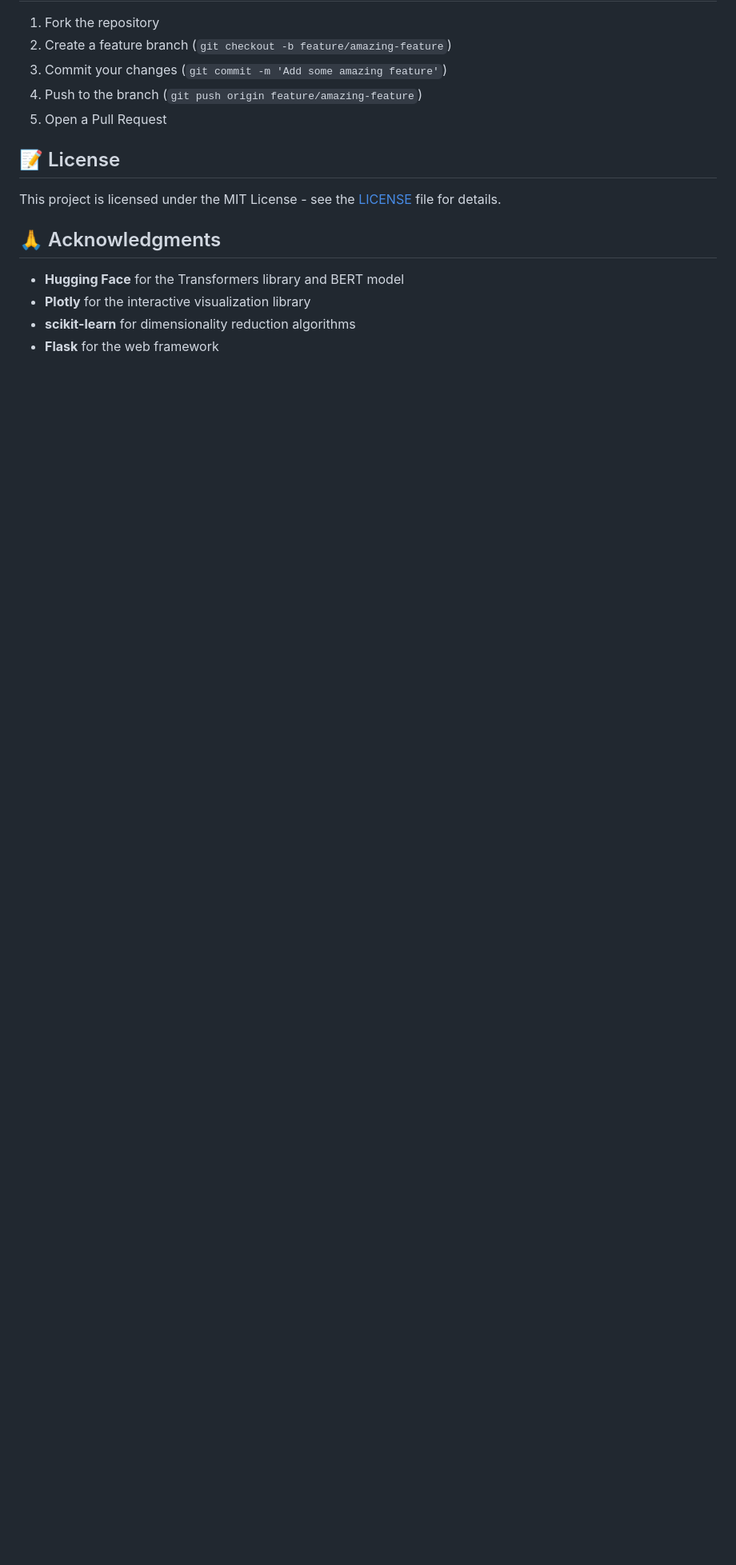
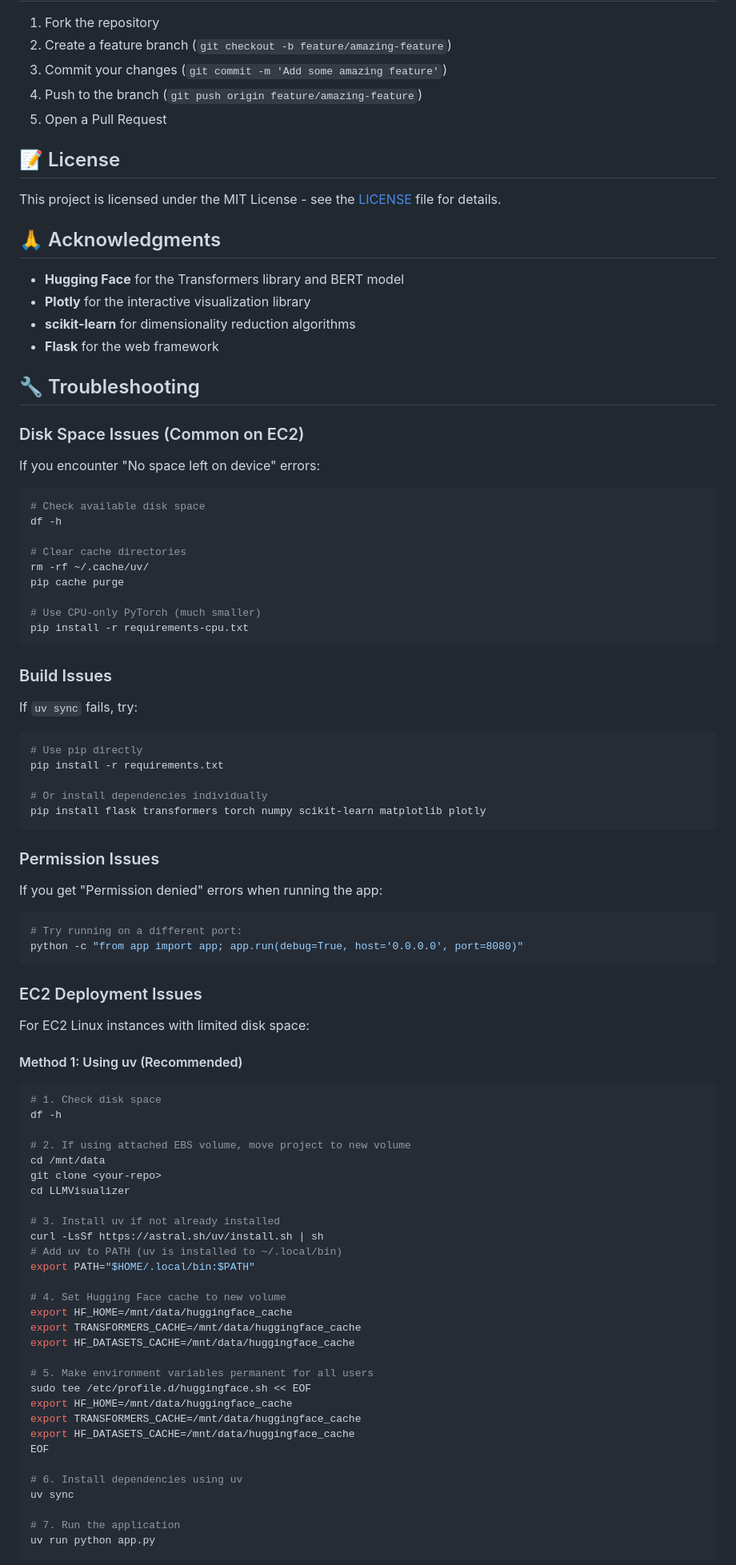
Before and after one commit to Shwethaamrutha/TSAI-S2, a Markdown page: README.md, the part around the change printed below. Shown: that part at 80% size. Drawn GitHub-style; blank space fills up the shorter version.

````diff
--- a/README.md
+++ b/README.md
@@ -258,3 +278,74 @@ This project is licensed under the MIT License - see the [LICENSE](LICENSE) file
 - **scikit-learn** for dimensionality reduction algorithms
 - **Flask** for the web framework
 
+## 🔧 Troubleshooting
+
+### Disk Space Issues (Common on EC2)
+If you encounter "No space left on device" errors:
+
+```bash
+# Check available disk space
+df -h
+
+# Clear cache directories
+rm -rf ~/.cache/uv/
+pip cache purge
+
+# Use CPU-only PyTorch (much smaller)
+pip install -r requirements-cpu.txt
+```
+
+### Build Issues
+If `uv sync` fails, try:
+```bash
+# Use pip directly
+pip install -r requirements.txt
+
+# Or install dependencies individually
+pip install flask transformers torch numpy scikit-learn matplotlib plotly
+```
+
+### Permission Issues
+If you get "Permission denied" errors when running the app:
+```bash
+# Try running on a different port:
+python -c "from app import app; app.run(debug=True, host='0.0.0.0', port=8080)"
+```
+
+### EC2 Deployment Issues
+For EC2 Linux instances with limited disk space:
+
+#### Method 1: Using uv (Recommended)
+```bash
+# 1. Check disk space
+df -h
+
+# 2. If using attached EBS volume, move project to new volume
+cd /mnt/data
+git clone <your-repo>
+cd LLMVisualizer
+
+# 3. Install uv if not already installed
+curl -LsSf https://astral.sh/uv/install.sh | sh
+# Add uv to PATH (uv is installed to ~/.local/bin)
+export PATH="$HOME/.local/bin:$PATH"
+
+# 4. Set Hugging Face cache to new volume
+export HF_HOME=/mnt/data/huggingface_cache
+export TRANSFORMERS_CACHE=/mnt/data/huggingface_cache
+export HF_DATASETS_CACHE=/mnt/data/huggingface_cache
+
+# 5. Make environment variables permanent for all users
+sudo tee /etc/profile.d/huggingface.sh << EOF
+export HF_HOME=/mnt/data/huggingface_cache
+export TRANSFORMERS_CACHE=/mnt/data/huggingface_cache
+export HF_DATASETS_CACHE=/mnt/data/huggingface_cache
+EOF
+
+# 6. Install dependencies using uv
+uv sync
+
+# 7. Run the application
+uv run python app.py
+```
+
````
Also changed, not shown: other parts of README.md (+68 -15 lines).
